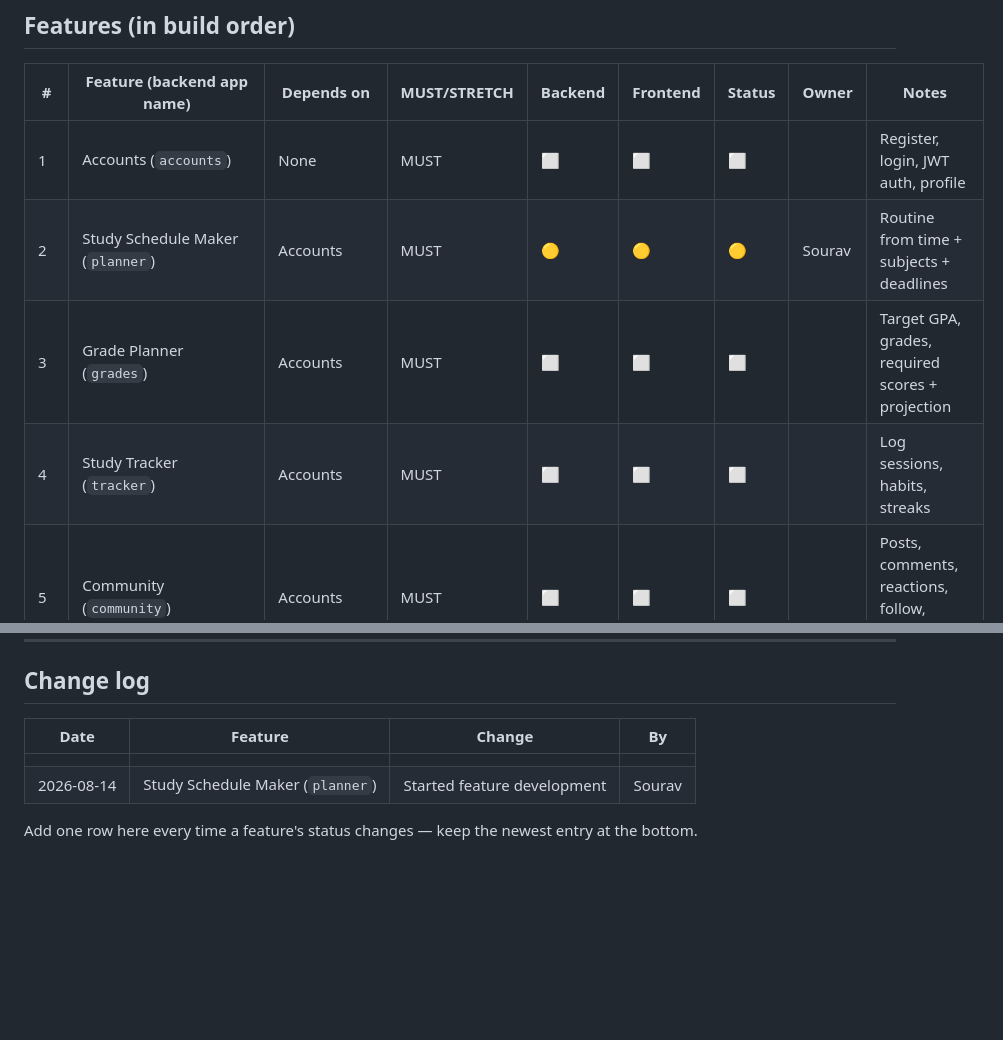
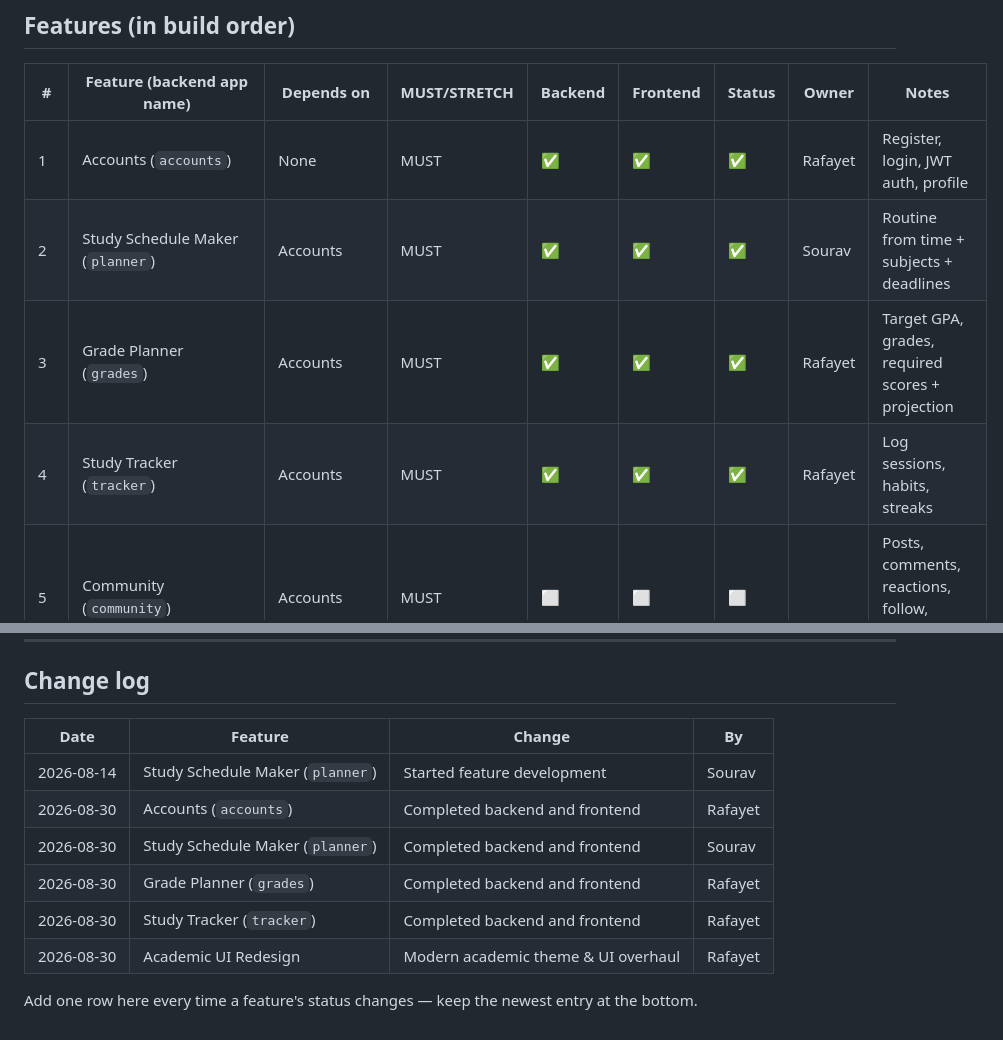
Before and after one commit to Rafayet-Hossen/uiu-student-brain, a Markdown page: docs/FEATURE_TRACKER.md, 2 parts joined by grey strips. Rendered like a GitHub page; blank space fills up the shorter version.

Commit message:
Update FEATURE_TRACKER.md marking completed features as done

```diff
--- a/docs/FEATURE_TRACKER.md
+++ b/docs/FEATURE_TRACKER.md
@@ -37,10 +37,10 @@ A feature is only ✅ when **all** of these are true:
 
 | #   | Feature (backend app name)                                | Depends on                       | MUST/STRETCH | Backend | Frontend | Status | Owner  | Notes                                                      |
 | --- | --------------------------------------------------------- | -------------------------------- | ------------ | ------- | -------- | ------ | ------ | ---------------------------------------------------------- |
-| 1   | Accounts (`accounts`)                                     | None                             | MUST         | ⬜      | ⬜       | ⬜     |        | Register, login, JWT auth, profile                         |
-| 2   | Study Schedule Maker (`planner`)                          | Accounts                         | MUST         | 🟡      | 🟡       | 🟡     | Sourav | Routine from time + subjects + deadlines                   |
-| 3   | Grade Planner (`grades`)                                  | Accounts                         | MUST         | ⬜      | ⬜       | ⬜     |        | Target GPA, grades, required scores + projection           |
-| 4   | Study Tracker (`tracker`)                                 | Accounts                         | MUST         | ⬜      | ⬜       | ⬜     |        | Log sessions, habits, streaks                              |
+| 1   | Accounts (`accounts`)                                     | None                             | MUST         | ✅      | ✅       | ✅     | Rafayet| Register, login, JWT auth, profile                         |
+| 2   | Study Schedule Maker (`planner`)                          | Accounts                         | MUST         | ✅      | ✅       | ✅     | Sourav | Routine from time + subjects + deadlines                   |
+| 3   | Grade Planner (`grades`)                                  | Accounts                         | MUST         | ✅      | ✅       | ✅     | Rafayet| Target GPA, grades, required scores + projection           |
+| 4   | Study Tracker (`tracker`)                                 | Accounts                         | MUST         | ✅      | ✅       | ✅     | Rafayet| Log sessions, habits, streaks                              |
 | 5   | Community (`community`)                                   | Accounts                         | MUST         | ⬜      | ⬜       | ⬜     |        | Posts, comments, reactions, follow, events + RSVP          |
 | 6   | AI service (`ai`)                                         | Accounts                         | MUST         | ⬜      | N/A      | ⬜     |        | Gemini + LangChain wrapper — shared backend service, no UI |
 | 7   | Material Upload & Analyze (`materials`)                   | AI service                       | MUST         | ⬜      | ⬜       | ⬜     |        | Upload notes/PDF, AI extracts topics                       |
@@ -60,10 +60,15 @@ frontend screen by design, so its Frontend cell is `N/A` instead of ⬜.
 
 ## Change log
 
-| Date       | Feature                          | Change                      | By     |
-| ---------- | -------------------------------- | --------------------------- | ------ |
-|            |                                  |                             |        |
-| 2026-08-14 | Study Schedule Maker (`planner`) | Started feature development | Sourav |
+| Date       | Feature                          | Change                           | By     |
+| ---------- | -------------------------------- | -------------------------------- | ------ |
+| 2026-08-14 | Study Schedule Maker (`planner`) | Started feature development      | Sourav |
+| 2026-08-30 | Accounts (`accounts`)            | Completed backend and frontend   | Rafayet|
+| 2026-08-30 | Study Schedule Maker (`planner`) | Completed backend and frontend   | Sourav |
+| 2026-08-30 | Grade Planner (`grades`)         | Completed backend and frontend   | Rafayet|
+| 2026-08-30 | Study Tracker (`tracker`)        | Completed backend and frontend   | Rafayet|
+| 2026-08-30 | Academic UI Redesign             | Modern academic theme & UI overhaul | Rafayet|
+
 
 Add one row here every time a feature's status changes — keep the newest
 entry at the bottom.
```
